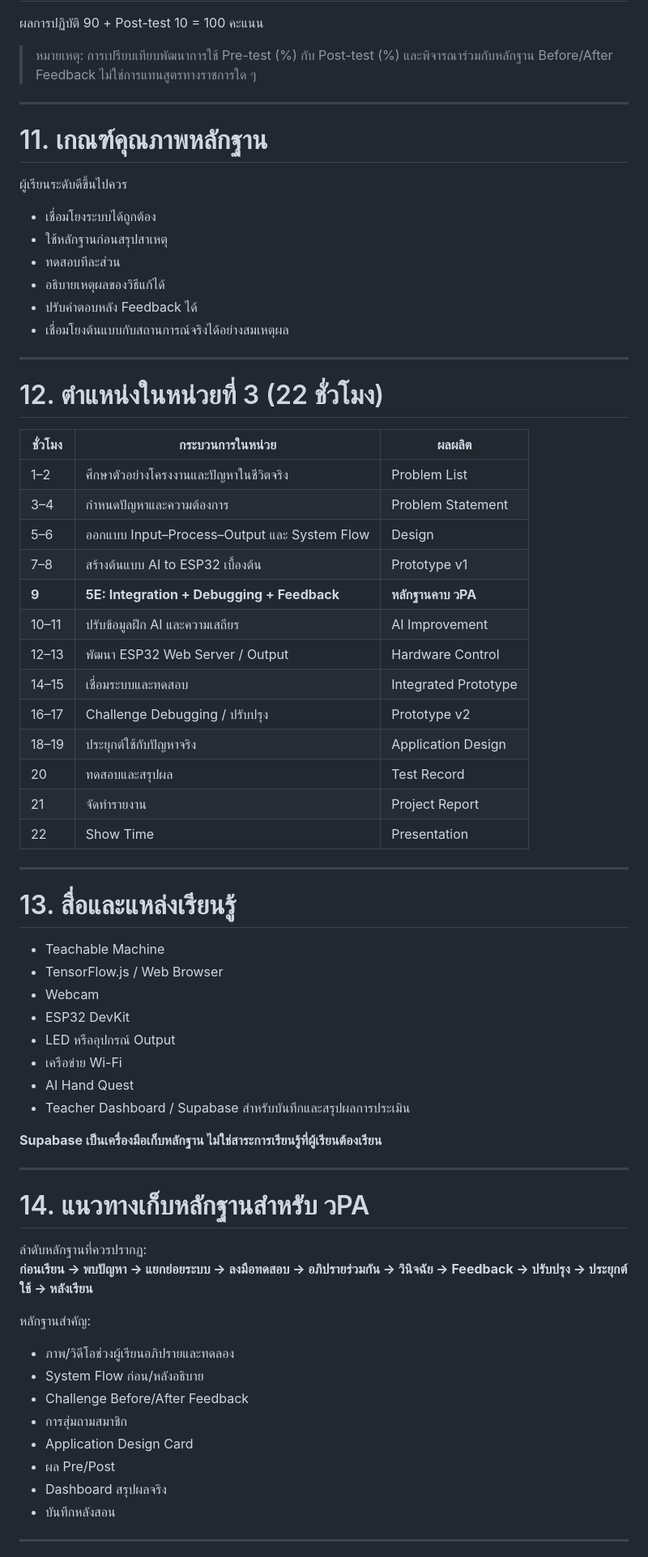
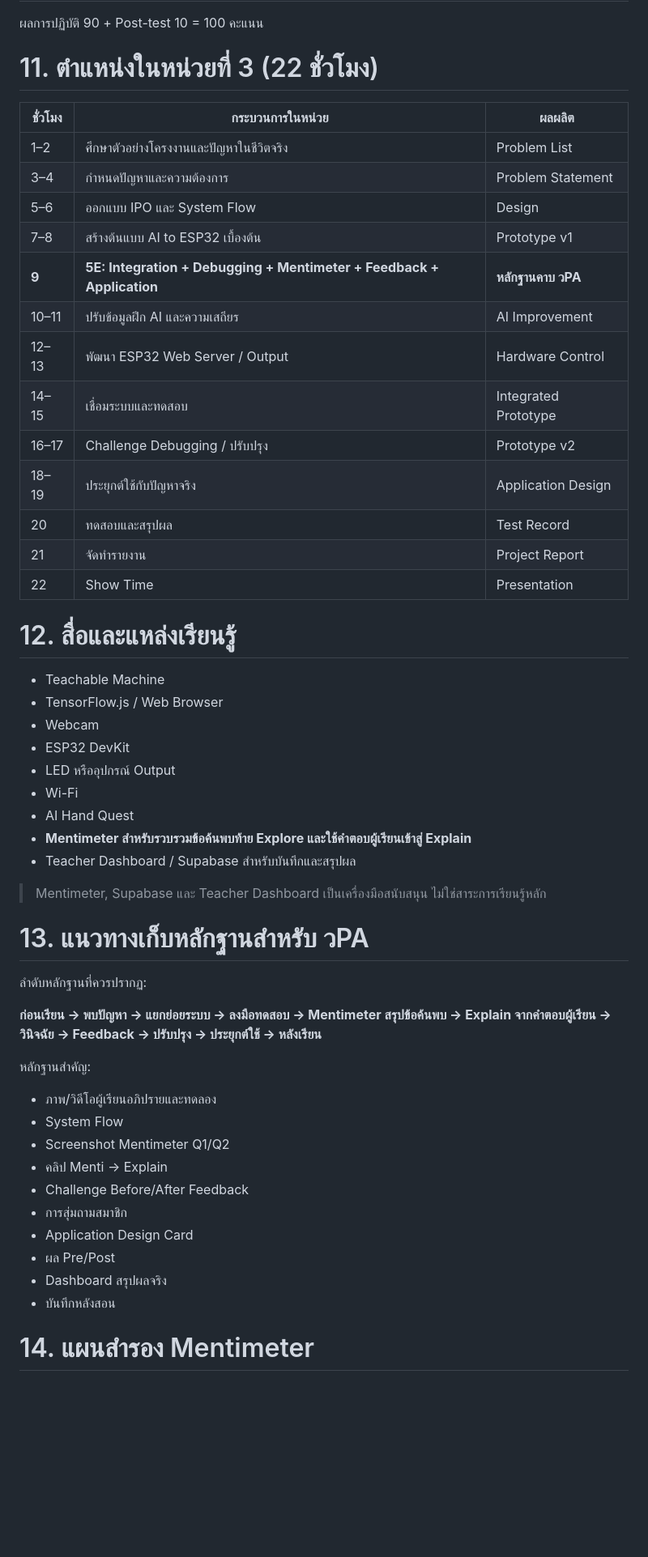
Before and after one commit to arty2525/AI-Hand-Quest, a Markdown page: WPA_Submission/source/01_แผนการจัดการเรียนรู้ฉบับเต็ม_W31101_AI_to_ESP32_WPA.md, the part around one of its changes. Shown at 81% size. Drawn GitHub-style; blank space fills up the shorter version.

Commit message:
Integrate Mentimeter at end of Explore in full lesson plan

```diff
--- a/WPA_Submission/source/01_แผนการจัดการเรียนรู้ฉบับเต็ม_W31101_AI_to_ESP32_WPA.md
+++ b/WPA_Submission/source/01_แผนการจัดการเรียนรู้ฉบับเต็ม_W31101_AI_to_ESP32_WPA.md
@@ -241,30 +261,14 @@ Post-test 10 ข้อ ข้อละ 1 คะแนน
 ผลการปฏิบัติ 90 + Post-test 10 = 100 คะแนน
 
-> หมายเหตุ: การเปรียบเทียบพัฒนาการใช้ Pre-test (%) กับ Post-test (%) และพิจารณาร่วมกับหลักฐาน Before/After Feedback ไม่ใช่การแทนสูตรทางราชการใด ๆ
-
----
-
-# 11. เกณฑ์คุณภาพหลักฐาน
-
-ผู้เรียนระดับดีขึ้นไปควร
-- เชื่อมโยงระบบได้ถูกต้อง
-- ใช้หลักฐานก่อนสรุปสาเหตุ
-- ทดสอบทีละส่วน
-- อธิบายเหตุผลของวิธีแก้ได้
-- ปรับคำตอบหลัง Feedback ได้
-- เชื่อมโยงต้นแบบกับสถานการณ์จริงได้อย่างสมเหตุผล
-
----
-
-# 12. ตำแหน่งในหน่วยที่ 3 (22 ชั่วโมง)
+# 11. ตำแหน่งในหน่วยที่ 3 (22 ชั่วโมง)
 
 | ชั่วโมง | กระบวนการในหน่วย | ผลผลิต |
 |---|---|---|
 | 1–2 | ศึกษาตัวอย่างโครงงานและปัญหาในชีวิตจริง | Problem List |
 | 3–4 | กำหนดปัญหาและความต้องการ | Problem Statement |
-| 5–6 | ออกแบบ Input–Process–Output และ System Flow | Design |
+| 5–6 | ออกแบบ IPO และ System Flow | Design |
 | 7–8 | สร้างต้นแบบ AI to ESP32 เบื้องต้น | Prototype v1 |
-| **9** | **5E: Integration + Debugging + Feedback** | **หลักฐานคาบ วPA** |
+| **9** | **5E: Integration + Debugging + Mentimeter + Feedback + Application** | **หลักฐานคาบ วPA** |
 | 10–11 | ปรับข้อมูลฝึก AI และความเสถียร | AI Improvement |
 | 12–13 | พัฒนา ESP32 Web Server / Output | Hardware Control |
 | 14–15 | เชื่อมระบบและทดสอบ | Integrated Prototype |
@@ -274,31 +278,31 @@ Post-test 10 ข้อ ข้อละ 1 คะแนน
 | 21 | จัดทำรายงาน | Project Report |
 | 22 | Show Time | Presentation |
 
----
-
-# 13. สื่อและแหล่งเรียนรู้
+# 12. สื่อและแหล่งเรียนรู้
 
 - Teachable Machine
 - TensorFlow.js / Web Browser
 - Webcam
 - ESP32 DevKit
 - LED หรืออุปกรณ์ Output
-- เครือข่าย Wi-Fi
+- Wi-Fi
 - AI Hand Quest
-- Teacher Dashboard / Supabase สำหรับบันทึกและสรุปผลการประเมิน
+- **Mentimeter สำหรับรวบรวมข้อค้นพบท้าย Explore และใช้คำตอบผู้เรียนเข้าสู่ Explain**
+- Teacher Dashboard / Supabase สำหรับบันทึกและสรุปผล
 
-**Supabase เป็นเครื่องมือเก็บหลักฐาน ไม่ใช่สาระการเรียนรู้ที่ผู้เรียนต้องเรียน**
+> Mentimeter, Supabase และ Teacher Dashboard เป็นเครื่องมือสนับสนุน ไม่ใช่สาระการเรียนรู้หลัก
 
----
-
-# 14. แนวทางเก็บหลักฐานสำหรับ วPA
+# 13. แนวทางเก็บหลักฐานสำหรับ วPA
 
 ลำดับหลักฐานที่ควรปรากฏ:
-**ก่อนเรียน → พบปัญหา → แยกย่อยระบบ → ลงมือทดสอบ → อภิปรายร่วมกัน → วินิจฉัย → Feedback → ปรับปรุง → ประยุกต์ใช้ → หลังเรียน**
+
+**ก่อนเรียน → พบปัญหา → แยกย่อยระบบ → ลงมือทดสอบ → Mentimeter สรุปข้อค้นพบ → Explain จากคำตอบผู้เรียน → วินิจฉัย → Feedback → ปรับปรุง → ประยุกต์ใช้ → หลังเรียน**
 
 หลักฐานสำคัญ:
-- ภาพ/วิดีโอช่วงผู้เรียนอภิปรายและทดลอง
-- System Flow ก่อน/หลังอธิบาย
+- ภาพ/วิดีโอผู้เรียนอภิปรายและทดลอง
+- System Flow
+- Screenshot Mentimeter Q1/Q2
+- คลิป Menti → Explain
 - Challenge Before/After Feedback
 - การสุ่มถามสมาชิก
 - Application Design Card
@@ -306,5 +310,5 @@ Post-test 10 ข้อ ข้อละ 1 คะแนน
 - Dashboard สรุปผลจริง
 - บันทึกหลังสอน
 
----
+# 14. แผนสำรอง Mentimeter
 
```
Also changed, not shown: other parts of WPA_Submission/source/01_แผนการจัดการเรียนรู้ฉบับเต็ม_W31101_AI_to_ESP32_WPA.md (+87 -60 lines).
